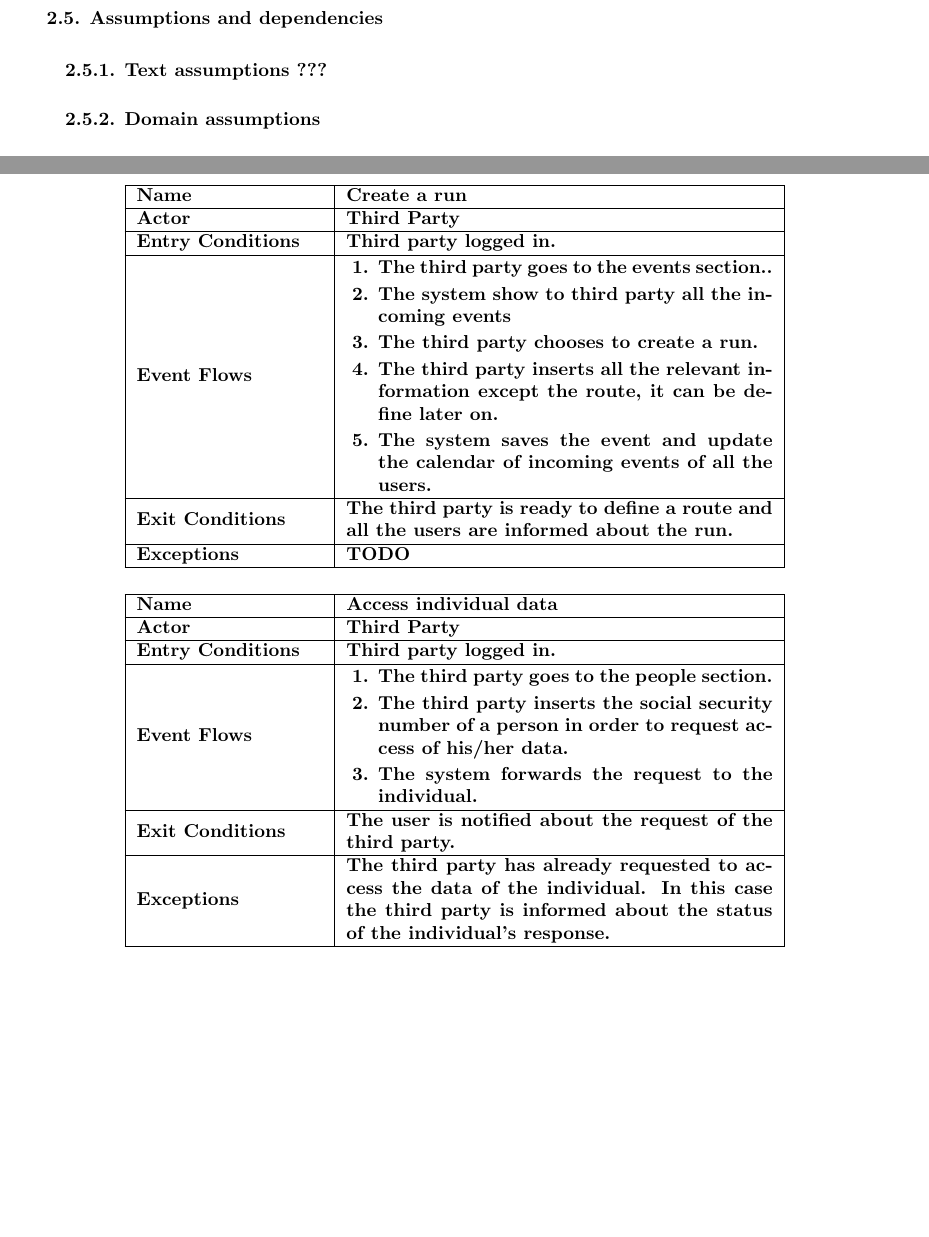
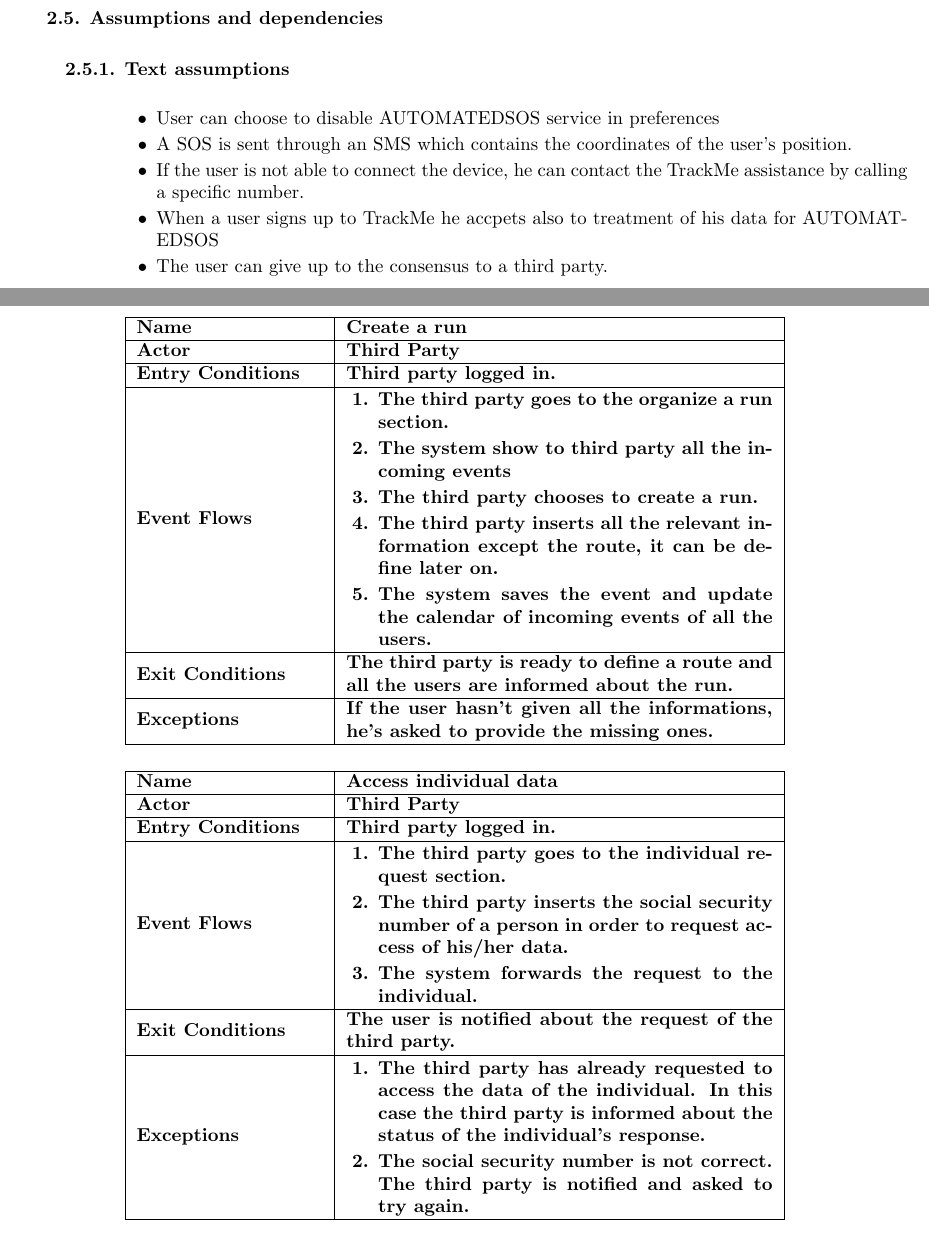
Before and after one commit to dev-strenuus/TrackMe, a LaTeX document (RASD.tex): two parts of pages 4 and 11 of 13, joined at a grey line, cut so that both start at the same text, the shorter picture padded with empty space. Compiled offline with pdfLaTeX.

Commit message:
aligned group

```diff
--- a/RASD.tex
+++ b/RASD.tex
@@ -104,7 +104,15 @@
 		\item Constraints \\
 		\item Assumptions and dependencies \\
 			\begin{legal}
-    			\item Text assumptions ??? \\
+    			\item Text assumptions\\
+    			{\normalfont
+				\begin{itemize}
+					\item User can choose to disable AUTOMATEDSOS service in preferences
+					\item A SOS is sent through an SMS which contains the coordinates of the user's position.
+					\item If the user is not able to connect the device, he can contact the TrackMe assistance by calling a specific number.
+					\item When a user signs up to TrackMe he accpets also to treatment of his data for AUTOMATEDSOS
+					\item The user can give up to the consensus to a third party.
+				\end{itemize}}
 			\item Domain assumptions \\
 			{\normalfont
 				\begin{itemize}
@@ -311,7 +319,7 @@
 					Entry Conditions & Third party logged in.\\
 				\hline
 					Event Flows & \begin{enumerate}
-									\item The third party goes to the events section..
+									\item The third party goes to the organize a run section.
 									\item The system show to third party all the incoming events
 									\item The third party chooses to create a run.
 									\item The third party inserts all the relevant information except the route, it can be define later on.
@@ -319,8 +327,8 @@
 				\end{enumerate}\\
 				\hline
 					Exit Conditions & The third party is ready to define a route and all the users are informed about the run.\\
-				\hline %TODO
-					Exceptions & TODO %TODO
+				\hline
+					Exceptions & If the user hasn't given all the informations, he's asked to provide the missing ones.
 					\\
 				\hline
 				\end{tabular}
@@ -335,14 +343,17 @@
 					Entry Conditions & Third party logged in.\\
 				\hline
 					Event Flows & \begin{enumerate}
-									\item The third party goes to the people section.
+									\item The third party goes to the individual request section.
 									\item The third party inserts the social security number of a person in order to request access of his/her data.
 									\item The system forwards the request to the individual.
 				\end{enumerate}\\
 				\hline
 					Exit Conditions & The user is notified about the request of the third party.\\
 				\hline
-					Exceptions & The third party has already requested to access the data of the individual. In this case the third party is informed about the status of the individual's response.\\
+					Exceptions & \begin{enumerate}
+					\item The third party has already requested to access the data of the individual. In this case the third party is informed about the status of the individual's response.
+					\item The social security number is not correct. The third party is notified and asked to try again.
+					\end{enumerate}\\
 				\hline
 				\end{tabular}
 				\\\\\\
```
Also changed, not shown: RASD.tex (2 more changed lines), 2 other files.
